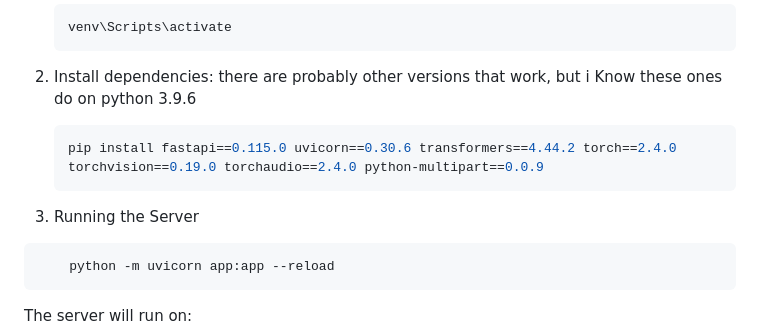
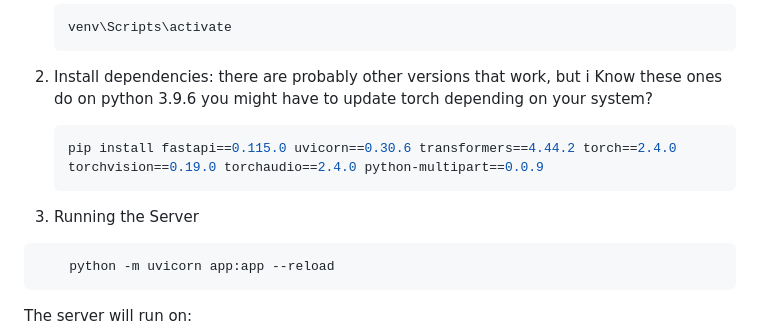
Before and after one commit to finn-mcfarland/SchoolCapstone2025, a Markdown page: README.md, the part around one of its changes. GitHub-like rendering.

````diff
--- a/README.md
+++ b/README.md
@@ -62,11 +62,13 @@ Clone this repository and install dependencies in a Python environment (Python 3
 
 3. Install dependencies:
     there are probably other versions that work, but i Know these ones do on python 3.9.6
+   you might have to update torch depending on your system?
     ```bash
     pip install fastapi==0.115.0 uvicorn==0.30.6 transformers==4.44.2 torch==2.4.0 torchvision==0.19.0 torchaudio==2.4.0 python-multipart==0.0.9
     ```
 
-4. Running the Server
+
+5. Running the Server
 ```bash
     python -m uvicorn app:app --reload
 ```
````
Also changed, not shown: other parts of README.md (+1 -1 lines).
